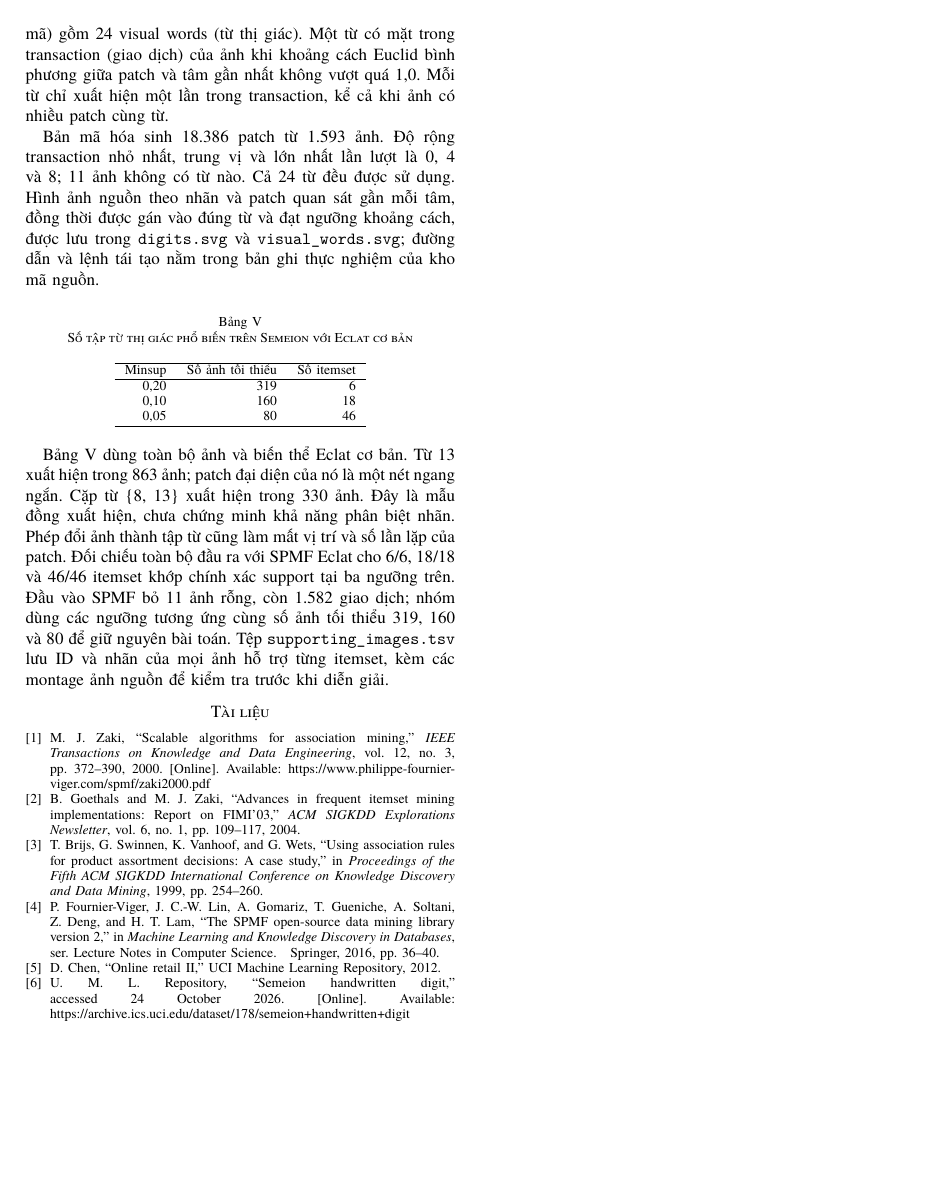
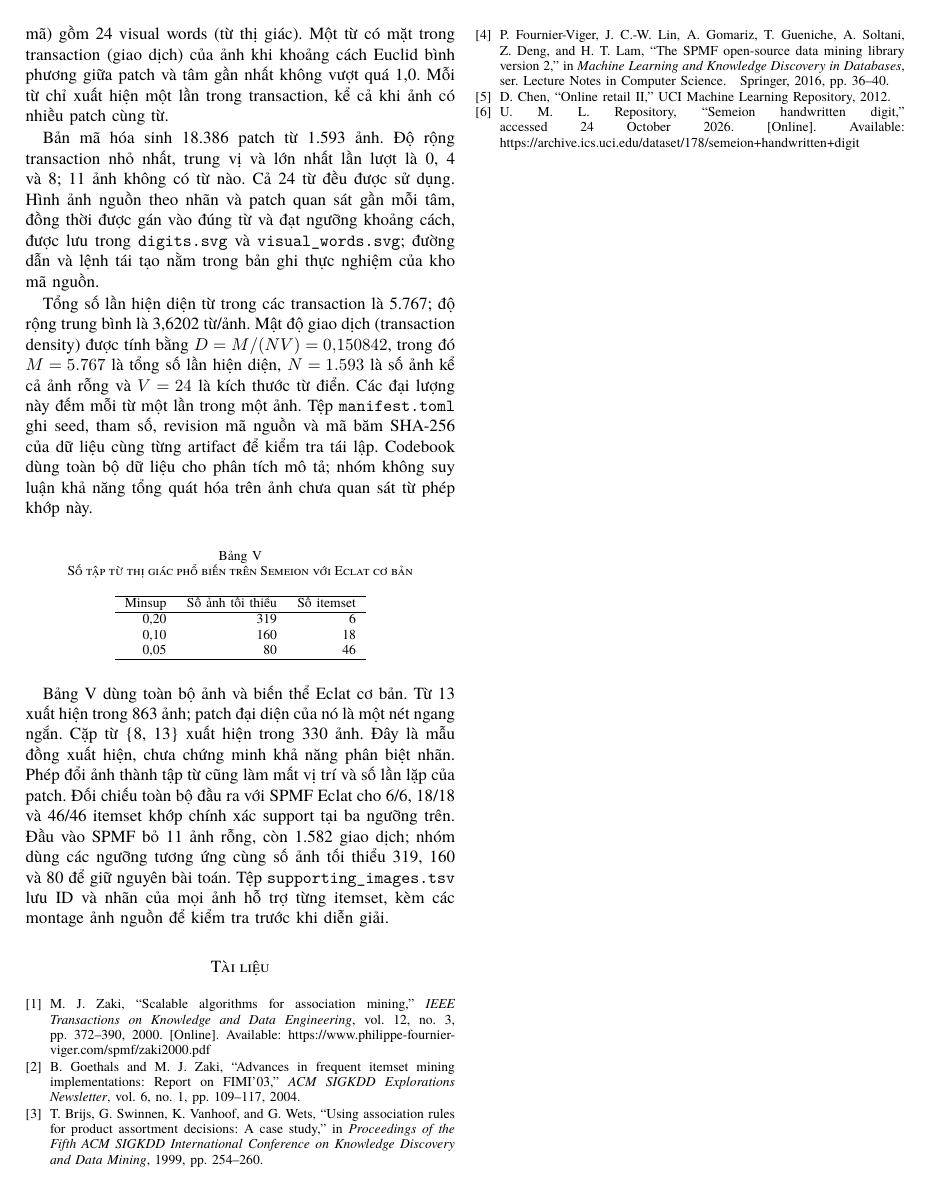
Before and after one commit to NgTHung/Itemset, a LaTeX paper (docs/report/main.tex, which reads docs/report/sections/applications.tex): page 4 of 4. Compiled offline with XeLaTeX; a missing font is replaced by an installed copy or a similar font.

Commit message:
feat: freeze reproducible Semeion transaction encoding
Refs DAT-15. Share preparation and validated staged artifacts between preprocessing and mining, record provenance and density, and retain empty-image mappings.

```diff
--- a/docs/report/sections/applications.tex
+++ b/docs/report/sections/applications.tex
@@ -74,6 +74,16 @@ tâm, đồng thời được gán vào đúng từ và đạt ngưỡng khoản
 \texttt{digits.svg} và \texttt{visual\_words.svg}; đường
 dẫn và lệnh tái tạo nằm trong bản ghi thực nghiệm của kho mã nguồn.
 
+Tổng số lần hiện diện từ trong các transaction là 5.767; độ rộng trung bình
+là 3,6202 từ/ảnh. Mật độ giao dịch (transaction density) được tính bằng
+\(D=M/(NV)=0{,}150842\), trong đó \(M=5.767\) là tổng số lần hiện diện,
+\(N=1.593\) là số ảnh kể cả ảnh rỗng và \(V=24\) là kích thước từ điển.
+Các đại lượng này đếm mỗi từ một lần trong một ảnh. Tệp
+\texttt{manifest.toml} ghi seed, tham số, revision mã nguồn và mã băm
+SHA-256 của dữ liệu cùng từng artifact để kiểm tra tái lập. Codebook dùng
+toàn bộ dữ liệu cho phân tích mô tả; nhóm không suy luận khả năng tổng quát
+hóa trên ảnh chưa quan sát từ phép khớp này.
+
 \begin{table}[ht]
 \centering
 \caption{Số tập từ thị giác phổ biến trên Semeion với Eclat cơ bản}
```
Also changed, not shown: applications/image_patterns/README.md, 9 other files.
